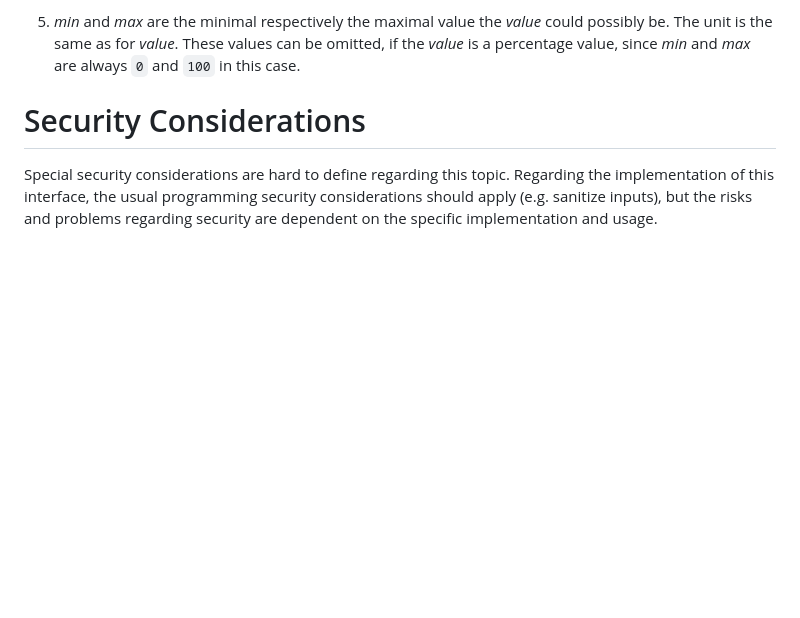
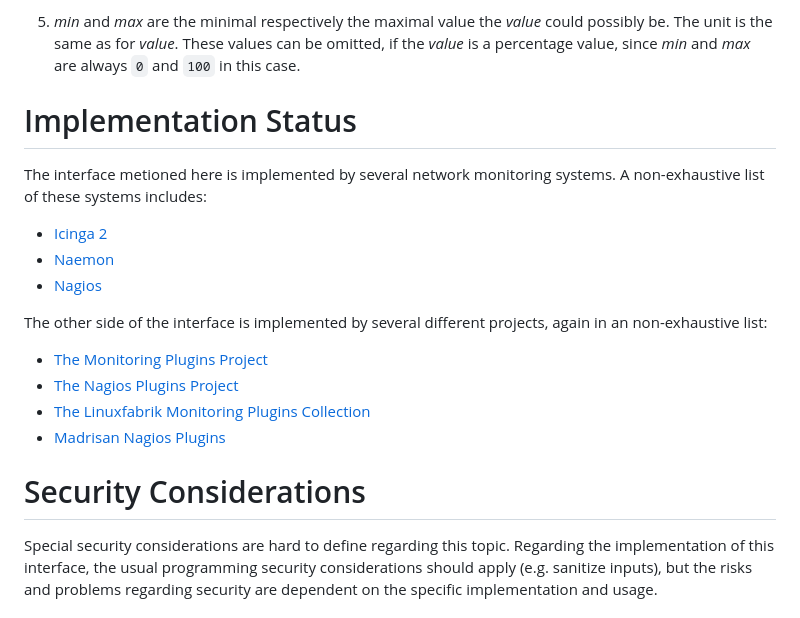
Before and after one commit to RincewindsHat/rfc-monitoring-plugins-interface, a Markdown page: draft-kaestle-MonitoringPluginsInterface.md, the part around the change. GitHub-like rendering; blank space fills up the shorter version.

Commit message:
Add Implementation Status

```diff
--- a/draft-kaestle-MonitoringPluginsInterface.md
+++ b/draft-kaestle-MonitoringPluginsInterface.md
@@ -279,6 +279,23 @@ with the following definitions:
  5. _min_ and _max_ are the minimal respectively the maximal value the _value_ could possibly be. The unit is the same as for _value_.
  These values can be omitted, if the _value_ is a percentage value, since _min_ and _max_ are always `0` and `100` in this case.
 
+# Implementation Status
+
+The interface metioned here is implemented by several network monitoring systems. A non-exhaustive
+list of these systems includes:
+
+ * [Icinga 2](https://icinga.com/)
+ * [Naemon](https://www.naemon.io/)
+ * [Nagios](https://www.nagios.com/)
+
+The other side of the interface is implemented by several different projects, again in an non-exhaustive
+list:
+
+ * [The Monitoring Plugins Project](https://www.monitoring-plugins.org/)
+ * [The Nagios Plugins Project](https://github.com/nagios-plugins/)
+ * [The Linuxfabrik Monitoring Plugins Collection](https://github.com/Linuxfabrik/monitoring-plugins)
+ * [Madrisan Nagios Plugins](https://madrisan.github.io/nagios-plugins-linux/)
+
 
 # Security Considerations
 
```
